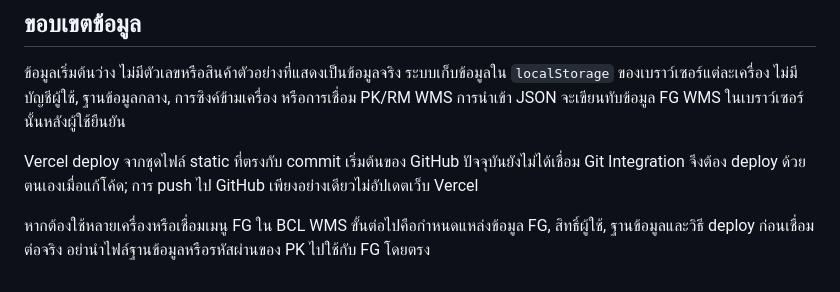
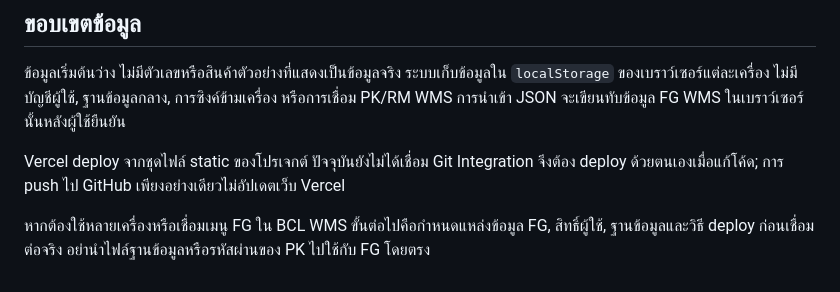
Before and after one commit to nk02388-cyber/FG-WMS, a Markdown page: README.md, the part around the change. GitHub-like rendering.

Commit message:
Clarify manual Vercel deployment

```diff
--- a/README.md
+++ b/README.md
@@ -35,6 +35,6 @@ node server.js
 
 ข้อมูลเริ่มต้นว่าง ไม่มีตัวเลขหรือสินค้าตัวอย่างที่แสดงเป็นข้อมูลจริง ระบบเก็บข้อมูลใน `localStorage` ของเบราว์เซอร์แต่ละเครื่อง ไม่มีบัญชีผู้ใช้, ฐานข้อมูลกลาง, การซิงค์ข้ามเครื่อง หรือการเชื่อม PK/RM WMS การนำเข้า JSON จะเขียนทับข้อมูล FG WMS ในเบราว์เซอร์นั้นหลังผู้ใช้ยืนยัน
 
-Vercel deploy จากชุดไฟล์ static ที่ตรงกับ commit เริ่มต้นของ GitHub ปัจจุบันยังไม่ได้เชื่อม Git Integration จึงต้อง deploy ด้วยตนเองเมื่อแก้โค้ด; การ push ไป GitHub เพียงอย่างเดียวไม่อัปเดตเว็บ Vercel
+Vercel deploy จากชุดไฟล์ static ของโปรเจกต์ ปัจจุบันยังไม่ได้เชื่อม Git Integration จึงต้อง deploy ด้วยตนเองเมื่อแก้โค้ด; การ push ไป GitHub เพียงอย่างเดียวไม่อัปเดตเว็บ Vercel
 
 หากต้องใช้หลายเครื่องหรือเชื่อมเมนู FG ใน BCL WMS ขั้นต่อไปคือกำหนดแหล่งข้อมูล FG, สิทธิ์ผู้ใช้, ฐานข้อมูลและวิธี deploy ก่อนเชื่อมต่อจริง อย่านำไฟล์ฐานข้อมูลหรือรหัสผ่านของ PK ไปใช้กับ FG โดยตรง
```
